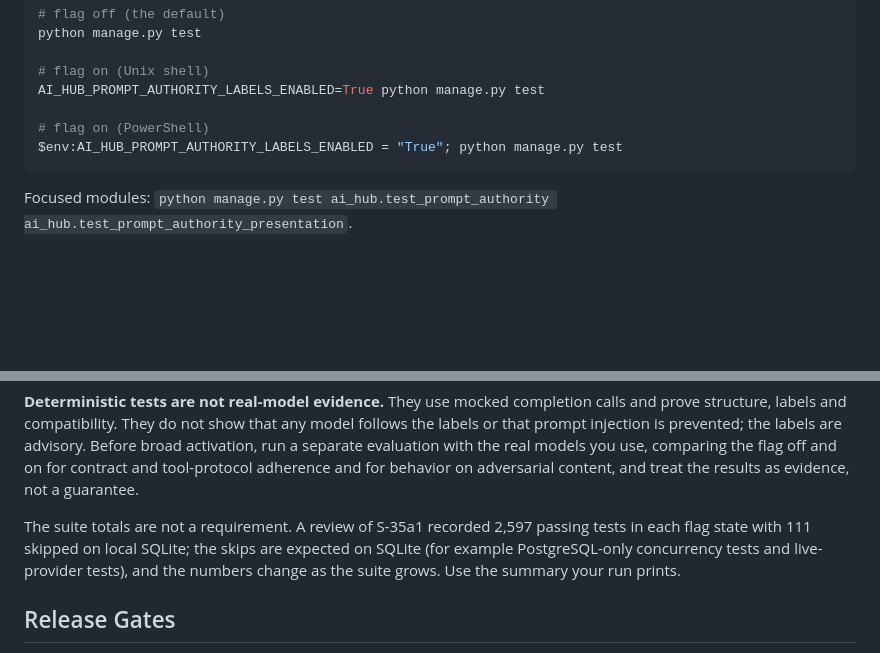
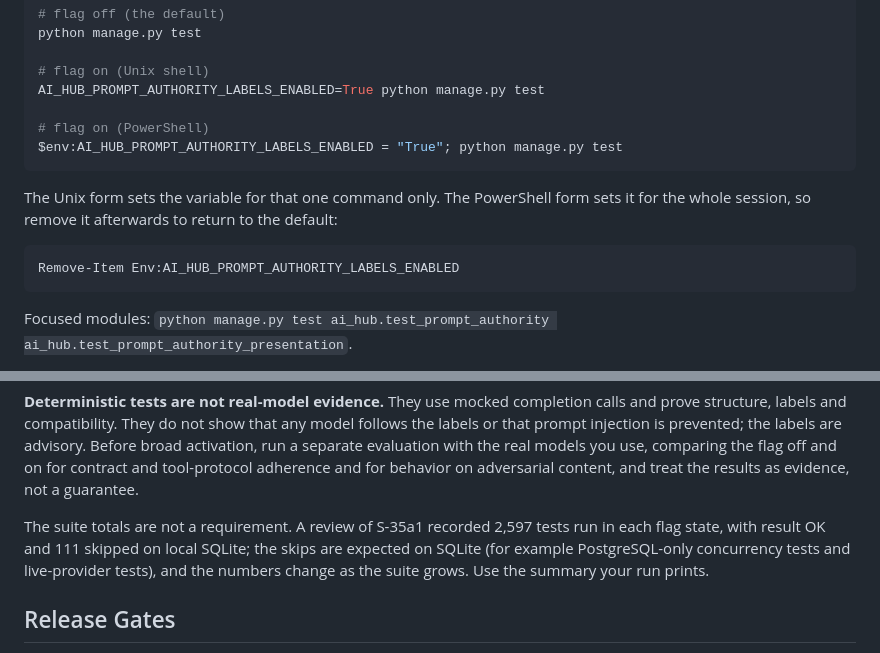
Before and after one commit to Vgarcan/ai_hub-academy_app, a Markdown page: ai_hub/_docs/11_TESTING_GUIDE.md, 2 parts joined by grey strips. GitHub-like rendering; blank space fills up the shorter version.

````diff
--- a/ai_hub/_docs/11_TESTING_GUIDE.md
+++ b/ai_hub/_docs/11_TESTING_GUIDE.md
@@ -420,6 +420,13 @@ AI_HUB_PROMPT_AUTHORITY_LABELS_ENABLED=True python manage.py test
 $env:AI_HUB_PROMPT_AUTHORITY_LABELS_ENABLED = "True"; python manage.py test
 ```
 
+The Unix form sets the variable for that one command only. The PowerShell form
+sets it for the whole session, so remove it afterwards to return to the default:
+
+```powershell
+Remove-Item Env:AI_HUB_PROMPT_AUTHORITY_LABELS_ENABLED
+```
+
 Focused modules: `python manage.py test ai_hub.test_prompt_authority ai_hub.test_prompt_authority_presentation`.
 
 **Golden message compatibility.** The presentation tests compare the flag-off
@@ -450,8 +457,8 @@ Before broad activation, run a separate evaluation with the real models you use,
 comparing the flag off and on for contract and tool-protocol adherence and for
 behavior on adversarial content, and treat the results as evidence, not a guarantee.
 
-The suite totals are not a requirement. A review of S-35a1 recorded 2,597 passing
-tests in each flag state with 111 skipped on local SQLite; the skips are expected on
+The suite totals are not a requirement. A review of S-35a1 recorded 2,597 tests run
+in each flag state, with result OK and 111 skipped on local SQLite; the skips are expected on
 SQLite (for example PostgreSQL-only concurrency tests and live-provider tests), and
 the numbers change as the suite grows. Use the summary your run prints.
 
````
Also changed, not shown: DEMO_SCRIPT.md (+11 -6 lines).
